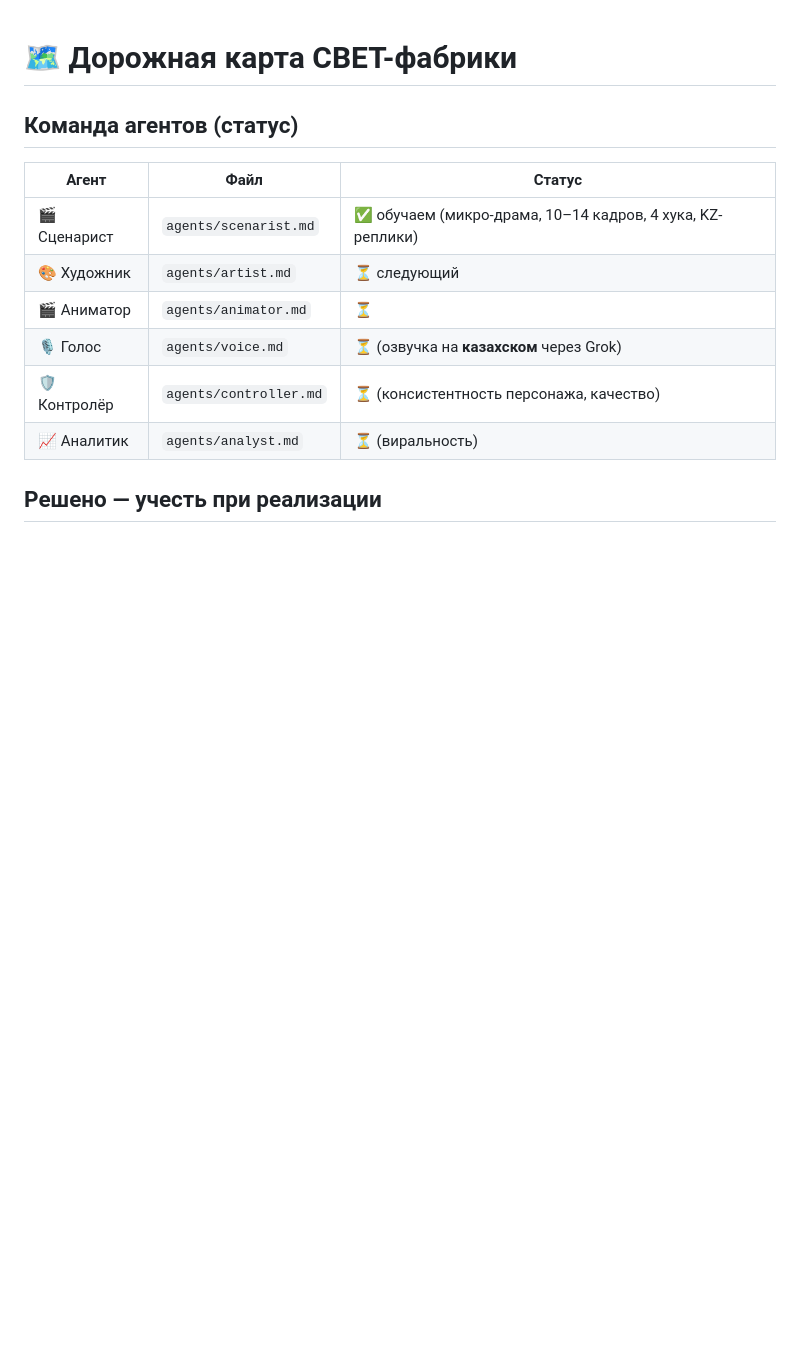
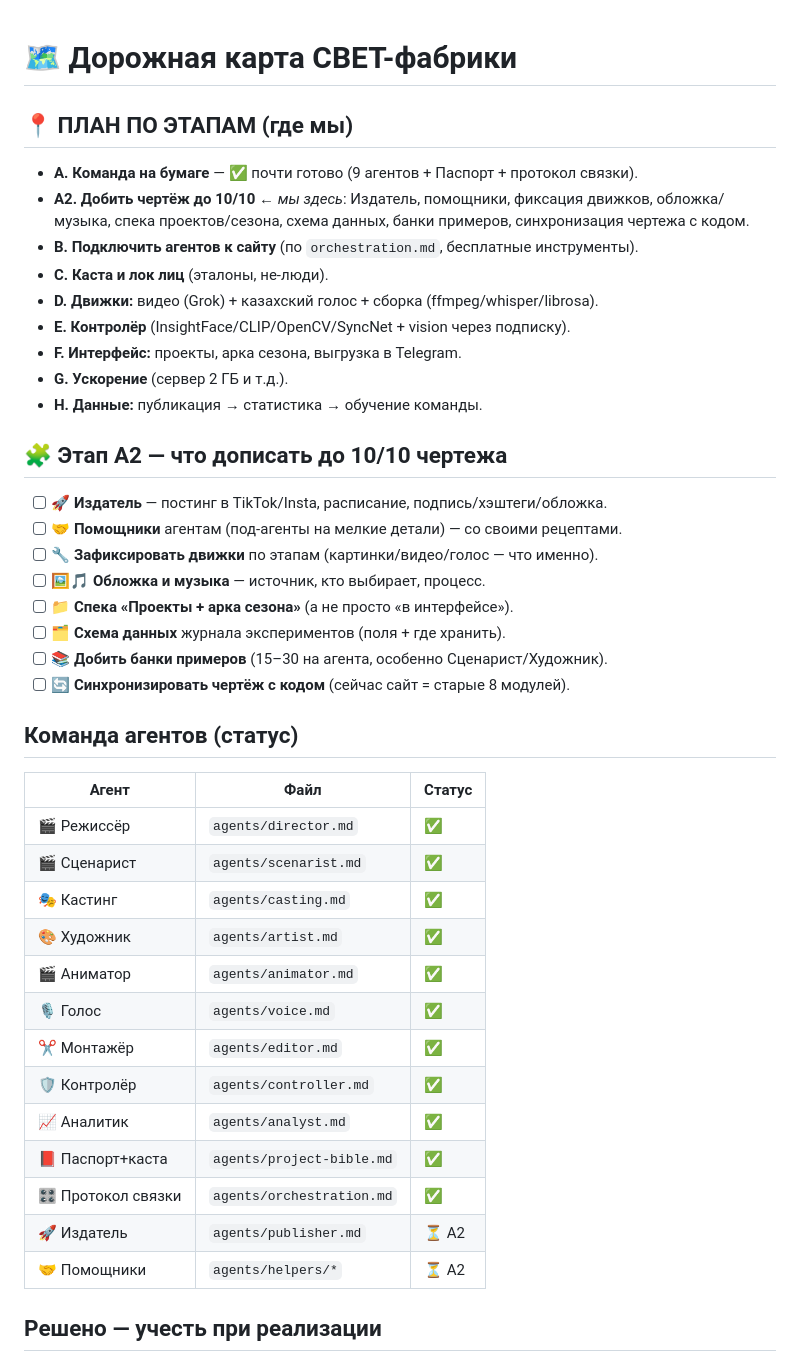
Before and after one commit to daumovismail-debug/ismailbot, a Markdown page: svet-factory/ROADMAP.md, the part around the change. Drawn GitHub-style; blank space fills up the shorter version.

Commit message:
Roadmap: add phased plan + Stage A2 (finish blueprint to 10/10)
Add clear phase overview (A, A2, B-H) and a Stage A2 checklist: Publisher agent,
helper sub-agents, fix engine choices, cover/music process, projects/season-arc
spec, experiment-data schema, fill example banks, sync blueprint with code.
Refresh team table with all 9 agents + bible + orchestration + pending A2 items.

Co-Authored-By: Claude Opus 4.8 <noreply@anthropic.com>
Claude-Session: https://claude.ai/code/session_015PDb8UbWPzTpobErro5rKd

```diff
--- a/svet-factory/ROADMAP.md
+++ b/svet-factory/ROADMAP.md
@@ -1,14 +1,44 @@
 # 🗺️ Дорожная карта СВЕТ-фабрики
+
+## 📍 ПЛАН ПО ЭТАПАМ (где мы)
+- **A. Команда на бумаге** — ✅ почти готово (9 агентов + Паспорт + протокол связки).
+- **A2. Добить чертёж до 10/10** ← *мы здесь*: Издатель, помощники, фиксация
+  движков, обложка/музыка, спека проектов/сезона, схема данных, банки примеров,
+  синхронизация чертежа с кодом.
+- **B. Подключить агентов к сайту** (по `orchestration.md`, бесплатные инструменты).
+- **C. Каста и лок лиц** (эталоны, не-люди).
+- **D. Движки:** видео (Grok) + казахский голос + сборка (ffmpeg/whisper/librosa).
+- **E. Контролёр** (InsightFace/CLIP/OpenCV/SyncNet + vision через подписку).
+- **F. Интерфейс:** проекты, арка сезона, выгрузка в Telegram.
+- **G. Ускорение** (сервер 2 ГБ и т.д.).
+- **H. Данные:** публикация → статистика → обучение команды.
+
+## 🧩 Этап A2 — что дописать до 10/10 чертежа
+- [ ] **🚀 Издатель** — постинг в TikTok/Insta, расписание, подпись/хэштеги/обложка.
+- [ ] **🤝 Помощники** агентам (под-агенты на мелкие детали) — со своими рецептами.
+- [ ] **🔧 Зафиксировать движки** по этапам (картинки/видео/голос — что именно).
+- [ ] **🖼️🎵 Обложка и музыка** — источник, кто выбирает, процесс.
+- [ ] **📁 Спека «Проекты + арка сезона»** (а не просто «в интерфейсе»).
+- [ ] **🗂️ Схема данных** журнала экспериментов (поля + где хранить).
+- [ ] **📚 Добить банки примеров** (15–30 на агента, особенно Сценарист/Художник).
+- [ ] **🔄 Синхронизировать чертёж с кодом** (сейчас сайт = старые 8 модулей).
 
 ## Команда агентов (статус)
 | Агент | Файл | Статус |
 |------|------|--------|
-| 🎬 Сценарист | `agents/scenarist.md` | ✅ обучаем (микро-драма, 10–14 кадров, 4 хука, KZ-реплики) |
-| 🎨 Художник | `agents/artist.md` | ⏳ следующий |
-| 🎬 Аниматор | `agents/animator.md` | ⏳ |
-| 🎙️ Голос | `agents/voice.md` | ⏳ (озвучка на **казахском** через Grok) |
-| 🛡️ Контролёр | `agents/controller.md` | ⏳ (консистентность персонажа, качество) |
-| 📈 Аналитик | `agents/analyst.md` | ⏳ (виральность) |
+| 🎬 Режиссёр | `agents/director.md` | ✅ |
+| 🎬 Сценарист | `agents/scenarist.md` | ✅ |
+| 🎭 Кастинг | `agents/casting.md` | ✅ |
+| 🎨 Художник | `agents/artist.md` | ✅ |
+| 🎬 Аниматор | `agents/animator.md` | ✅ |
+| 🎙️ Голос | `agents/voice.md` | ✅ |
+| ✂️ Монтажёр | `agents/editor.md` | ✅ |
+| 🛡️ Контролёр | `agents/controller.md` | ✅ |
+| 📈 Аналитик | `agents/analyst.md` | ✅ |
+| 📕 Паспорт+каста | `agents/project-bible.md` | ✅ |
+| 🎛️ Протокол связки | `agents/orchestration.md` | ✅ |
+| 🚀 Издатель | `agents/publisher.md` | ⏳ A2 |
+| 🤝 Помощники | `agents/helpers/*` | ⏳ A2 |
 
 ## Решено — учесть при реализации
 - 🎬🎙️ **Рабочий движок (важно!):** проверить и наладить через OpenClaw —
```
